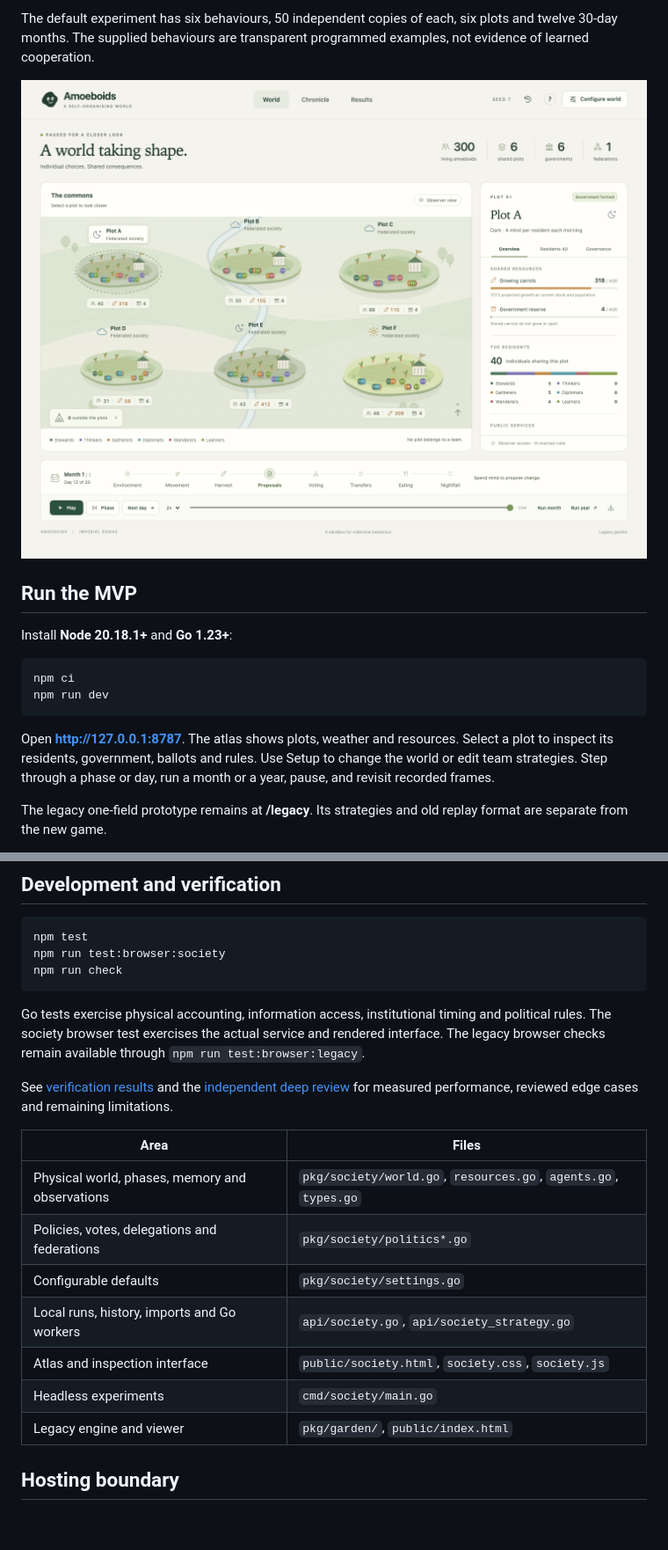
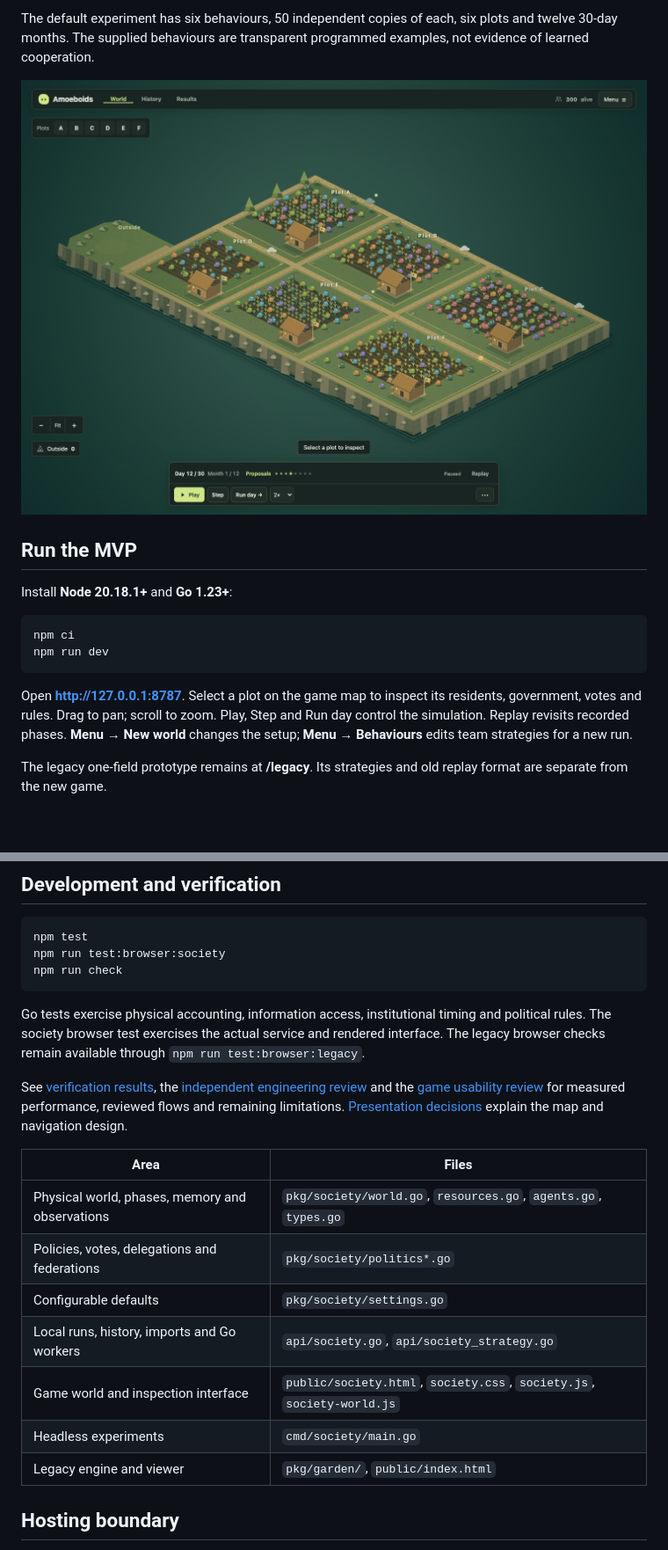
Before and after one commit to AhHamedi/somas-garden, a Markdown page: README.md, 2 parts joined by grey strips. Shown at 88% size. Rendered like a GitHub page; pictures changed too: docs/images/amoeboids-world.png; blank space fills up the shorter version.

Commit message:
Rebuild Amoeboids around an interactive game world

````diff
--- a/README.md
+++ b/README.md
@@ -15,7 +15,7 @@ npm ci
 npm run dev
 ```
 
-Open **http://127.0.0.1:8787**. The atlas shows plots, weather and resources. Select a plot to inspect its residents, government, ballots and rules. Use Setup to change the world or edit team strategies. Step through a phase or day, run a month or a year, pause, and revisit recorded frames.
+Open **http://127.0.0.1:8787**. Select a plot on the game map to inspect its residents, government, votes and rules. Drag to pan; scroll to zoom. Play, Step and Run day control the simulation. Replay revisits recorded phases. **Menu → New world** changes the setup; **Menu → Behaviours** edits team strategies for a new run.
 
 The legacy one-field prototype remains at **/legacy**. Its strategies and old replay format are separate from the new game.
 
@@ -65,17 +65,17 @@ npm run check
 
 Go tests exercise physical accounting, information access, institutional timing and political rules. The society browser test exercises the actual service and rendered interface. The legacy browser checks remain available through `npm run test:browser:legacy`.
 
-See [verification results](docs/VERIFICATION.md) and the [independent deep review](docs/DEEP_REVIEW.md) for measured performance, reviewed edge cases and remaining limitations.
+See [verification results](docs/VERIFICATION.md), the [independent engineering review](docs/DEEP_REVIEW.md) and the [game usability review](docs/GAME_UX_REVIEW.md) for measured performance, reviewed flows and remaining limitations. [Presentation decisions](docs/PRESENTATION_DESIGN.md) explain the map and navigation design.
 
-| Area                                            | Files                                                           |
-| ----------------------------------------------- | --------------------------------------------------------------- |
-| Physical world, phases, memory and observations | `pkg/society/world.go`, `resources.go`, `agents.go`, `types.go` |
-| Policies, votes, delegations and federations    | `pkg/society/politics*.go`                                      |
-| Configurable defaults                           | `pkg/society/settings.go`                                       |
-| Local runs, history, imports and Go workers     | `api/society.go`, `api/society_strategy.go`                     |
-| Atlas and inspection interface                  | `public/society.html`, `society.css`, `society.js`              |
-| Headless experiments                            | `cmd/society/main.go`                                           |
-| Legacy engine and viewer                        | `pkg/garden/`, `public/index.html`                              |
+| Area                                            | Files                                                                  |
+| ----------------------------------------------- | ---------------------------------------------------------------------- |
+| Physical world, phases, memory and observations | `pkg/society/world.go`, `resources.go`, `agents.go`, `types.go`        |
+| Policies, votes, delegations and federations    | `pkg/society/politics*.go`                                             |
+| Configurable defaults                           | `pkg/society/settings.go`                                              |
+| Local runs, history, imports and Go workers     | `api/society.go`, `api/society_strategy.go`                            |
+| Game world and inspection interface             | `public/society.html`, `society.css`, `society.js`, `society-world.js` |
+| Headless experiments                            | `cmd/society/main.go`                                                  |
+| Legacy engine and viewer                        | `pkg/garden/`, `public/index.html`                                     |
 
 ## Hosting boundary
 
````
Also changed, not shown: other parts of README.md (+2 -2 lines), docs/DEEP_REVIEW.md (+2 -0 lines), docs/GAME_UX_REVIEW.md (added, +82 -0 lines), docs/PRESENTATION_DESIGN.md (added, +23 -0 lines), docs/VERIFICATION.md (+11 -11 lines), 10 other files.
